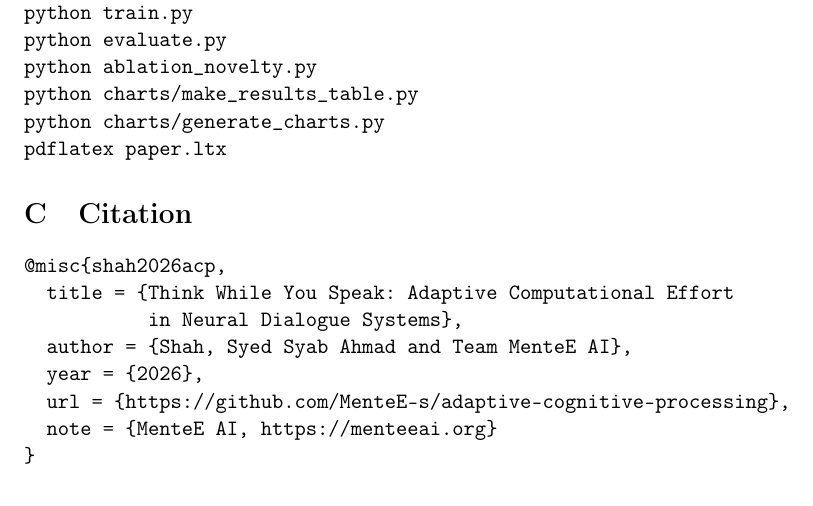
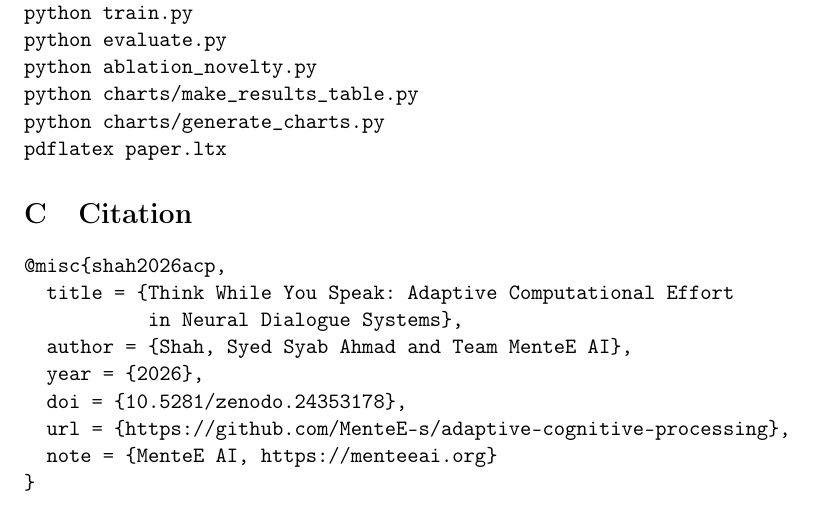
Before and after one commit to MenteE-s/adaptive-cognitive-processing, a LaTeX document (paper.ltx): part of page 10 of 10, cut so that both start at the same text. Compiled offline with pdfLaTeX.

Commit message:
Add Zenodo DOI to citations

```diff
--- a/paper.ltx
+++ b/paper.ltx
@@ -340,6 +340,7 @@
            in Neural Dialogue Systems},
   author = {Shah, Syed Syab Ahmad and Team MenteE AI},
   year = {2026},
+  doi = {10.5281/zenodo.24353178},
   url = {https://github.com/MenteE-s/adaptive-cognitive-processing},
   note = {MenteE AI, https://menteeai.org}
 }
```
Also changed, not shown: README.md, charts/README.md.
